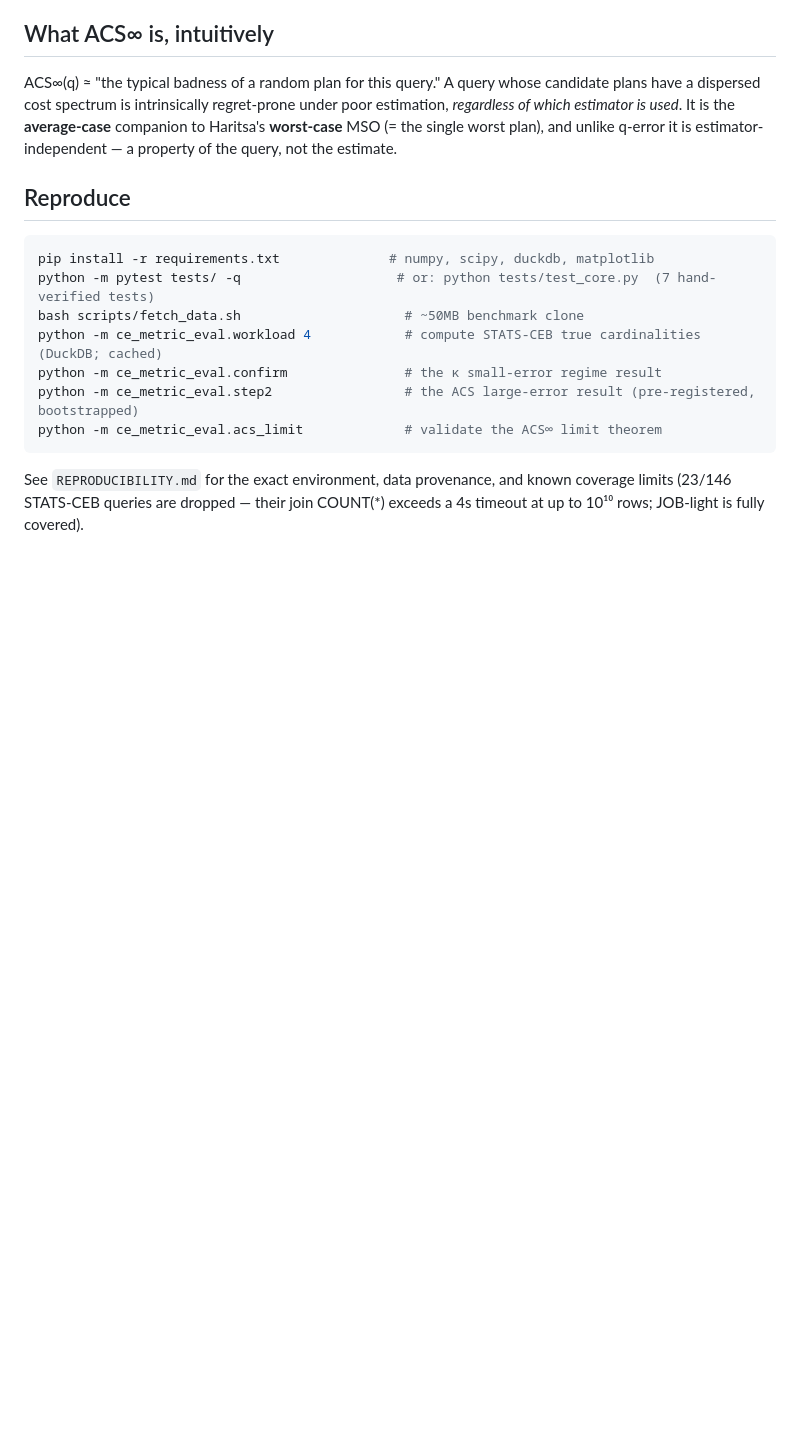
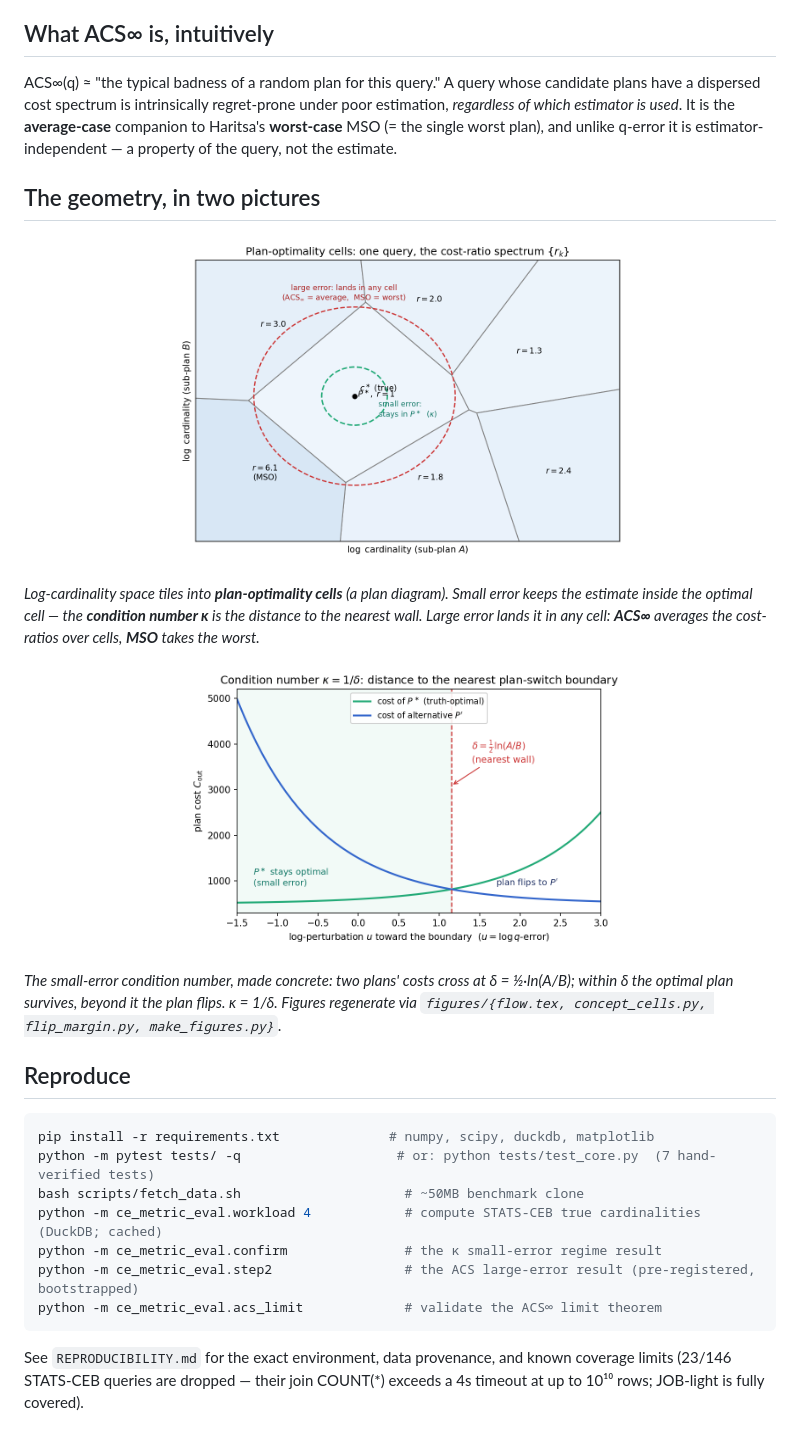
Before and after one commit to samyama-ai/ce-metric-eval, a Markdown page: README.md, the part around the change printed below. Rendered like a GitHub page; pictures changed too: figures/concept_cells.png (added), figures/flip_margin.png (added); blank space fills up the shorter version.

```diff
--- a/README.md
+++ b/README.md
@@ -56,6 +62,20 @@ ACS∞(q) ≈ "the typical badness of a random plan for this query." A query who
 dispersed cost spectrum is intrinsically regret-prone under poor estimation, *regardless of which
 estimator is used*. It is the **average-case** companion to Haritsa's **worst-case** MSO (= the single
 worst plan), and unlike q-error it is estimator-independent — a property of the query, not the estimate.
+
+## The geometry, in two pictures
+
+<p align="center"><img src="figures/concept_cells.png" width="61%"></p>
+
+*Log-cardinality space tiles into **plan-optimality cells** (a plan diagram). Small error keeps the
+estimate inside the optimal cell — the **condition number κ** is the distance to the nearest wall. Large
+error lands it in any cell: **ACS∞** averages the cost-ratios over cells, **MSO** takes the worst.*
+
+<p align="center"><img src="figures/flip_margin.png" width="58%"></p>
+
+*The small-error condition number, made concrete: two plans' costs cross at δ = ½·ln(A/B); within δ the
+optimal plan survives, beyond it the plan flips. κ = 1/δ. Figures regenerate via
+`figures/{flow.tex, concept_cells.py, flip_margin.py, make_figures.py}`.*
 
 ## Reproduce
 
```
Also changed, not shown: other parts of README.md (+6 -0 lines), figures/flow.png (added), 7 other files.
